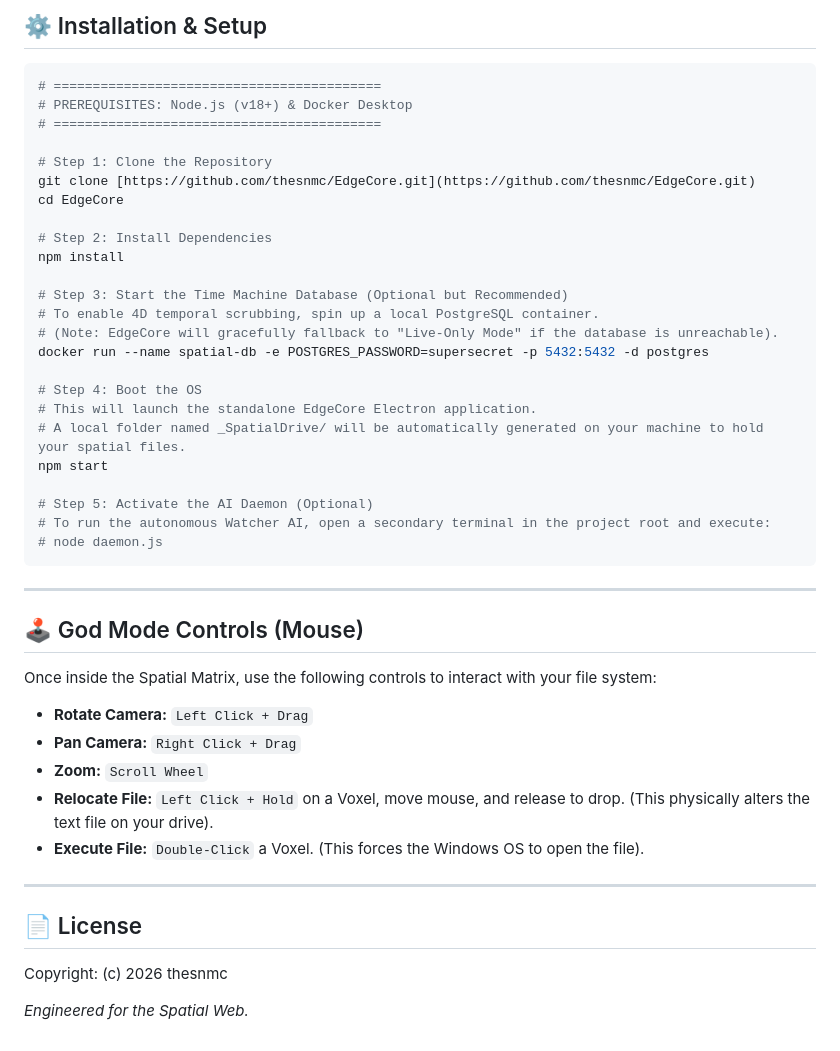
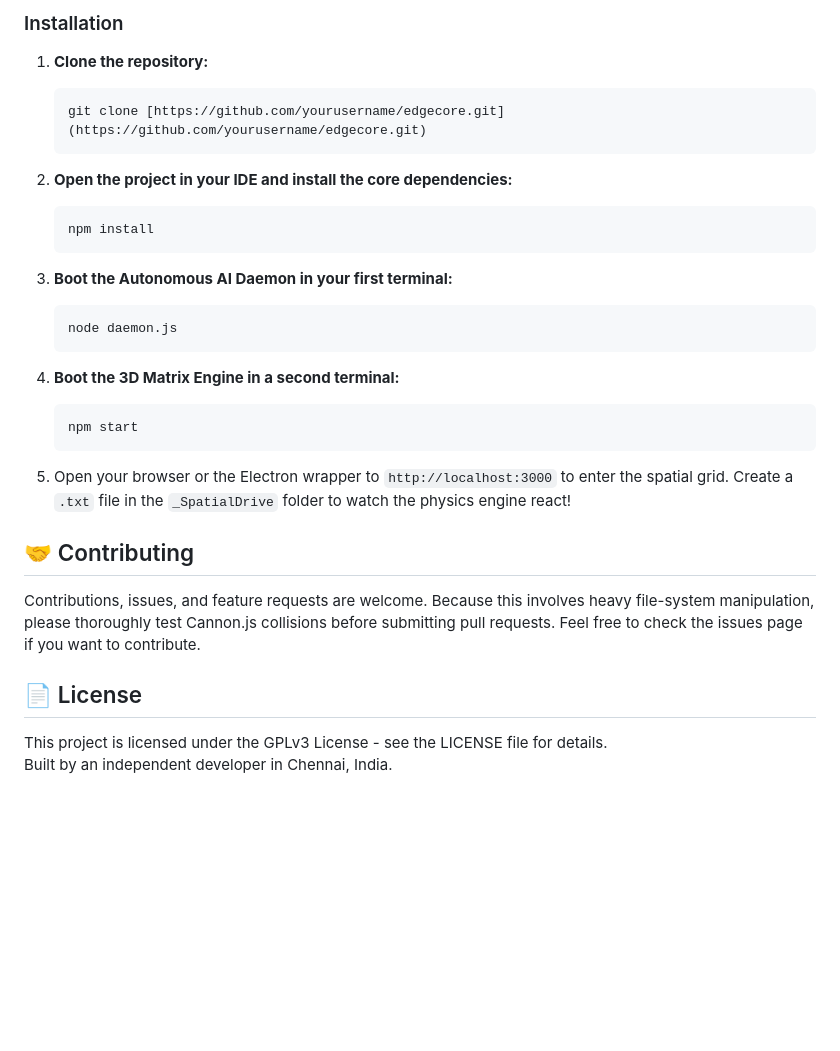
Before and after one commit to thesnmc/EdgeCore, a Markdown page: README.md, the part around one of its changes. Drawn GitHub-style; blank space fills up the shorter version.

````diff
--- a/README.md
+++ b/README.md
@@ -43,48 +49,31 @@ Prepared for the Global Edge, the architecture features built-in WebRTC signalin
 
-## ⚙️ Installation & Setup
+### Installation
 
-```bash
-# ==========================================
-# PREREQUISITES: Node.js (v18+) & Docker Desktop
-# ==========================================
+1. **Clone the repository:**
+   ```bash
+   git clone [https://github.com/yourusername/edgecore.git](https://github.com/yourusername/edgecore.git)
+   ```
 
-# Step 1: Clone the Repository
-git clone [https://github.com/thesnmc/EdgeCore.git](https://github.com/thesnmc/EdgeCore.git)
-cd EdgeCore
+2. **Open the project in your IDE and install the core dependencies:**
+   ```bash
+   npm install
+   ```
 
-# Step 2: Install Dependencies
-npm install
+3. **Boot the Autonomous AI Daemon in your first terminal:**
+   ```bash
+   node daemon.js
+   ```
 
-# Step 3: Start the Time Machine Database (Optional but Recommended)
-# To enable 4D temporal scrubbing, spin up a local PostgreSQL container.
-# (Note: EdgeCore will gracefully fallback to "Live-Only Mode" if the database is unreachable).
-docker run --name spatial-db -e POSTGRES_PASSWORD=supersecret -p 5432:5432 -d postgres
+4. **Boot the 3D Matrix Engine in a second terminal:**
+   ```bash
+   npm start
+   ```
 
-# Step 4: Boot the OS
-# This will launch the standalone EdgeCore Electron application.
-# A local folder named _SpatialDrive/ will be automatically generated on your machine to hold your spatial files.
-npm start
+5. Open your browser or the Electron wrapper to `http://localhost:3000` to enter the spatial grid. Create a `.txt` file in the `_SpatialDrive` folder to watch the physics engine react!
 
-# Step 5: Activate the AI Daemon (Optional)
-# To run the autonomous Watcher AI, open a secondary terminal in the project root and execute:
-# node daemon.js
-```
-
----
-
-## 🕹️ God Mode Controls (Mouse)
-
-Once inside the Spatial Matrix, use the following controls to interact with your file system:
-
-* **Rotate Camera:** `Left Click + Drag`
-* **Pan Camera:** `Right Click + Drag`
-* **Zoom:** `Scroll Wheel`
-* **Relocate File:** `Left Click + Hold` on a Voxel, move mouse, and release to drop. (This physically alters the text file on your drive).
-* **Execute File:** `Double-Click` a Voxel. (This forces the Windows OS to open the file).
-
----
+## 🤝 Contributing
+Contributions, issues, and feature requests are welcome. Because this involves heavy file-system manipulation, please thoroughly test Cannon.js collisions before submitting pull requests. Feel free to check the issues page if you want to contribute.
 
 ## 📄 License
-Copyright: (c) 2026 thesnmc
-
-*Engineered for the Spatial Web.*
+This project is licensed under the GPLv3 License - see the LICENSE file for details.
+Built by an independent developer in Chennai, India.
````
Also changed, not shown: other parts of README.md (+35 -29 lines).
